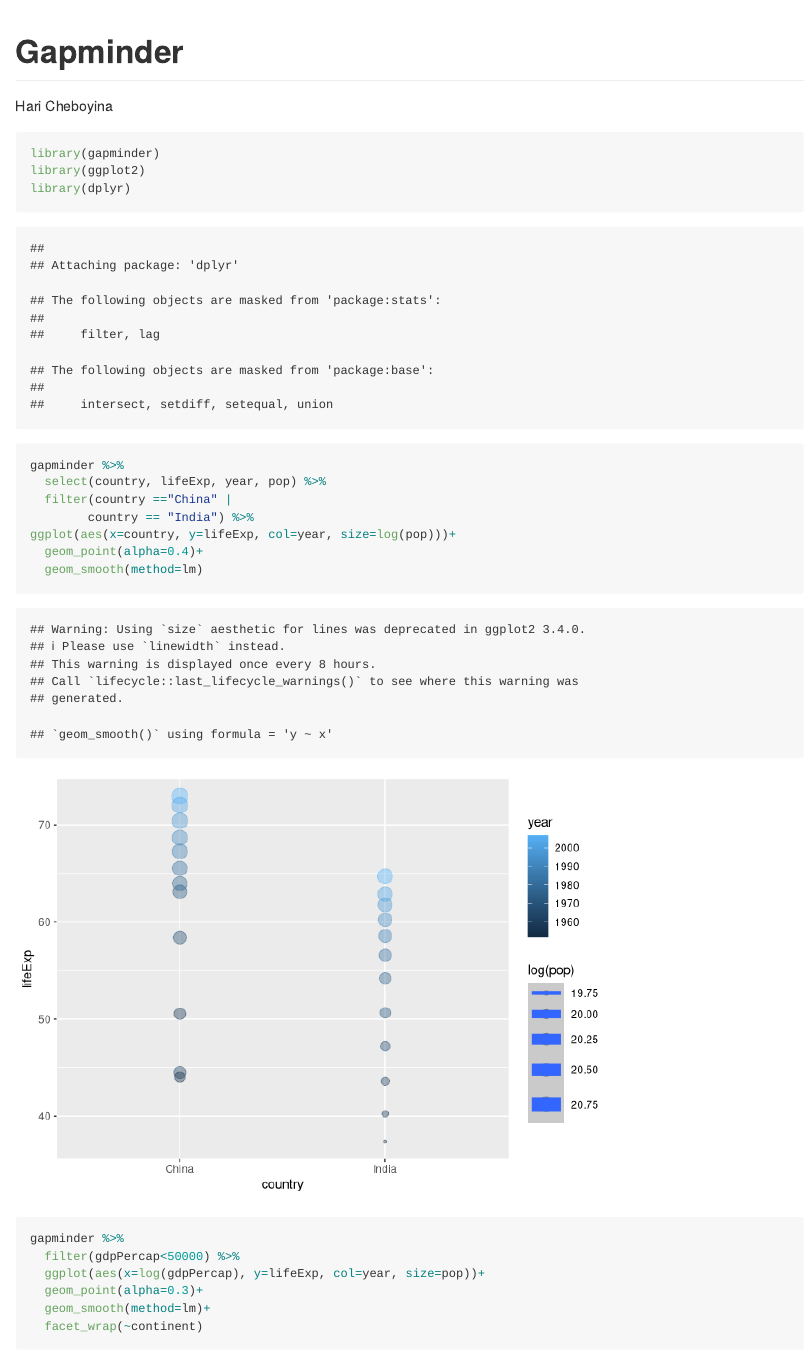
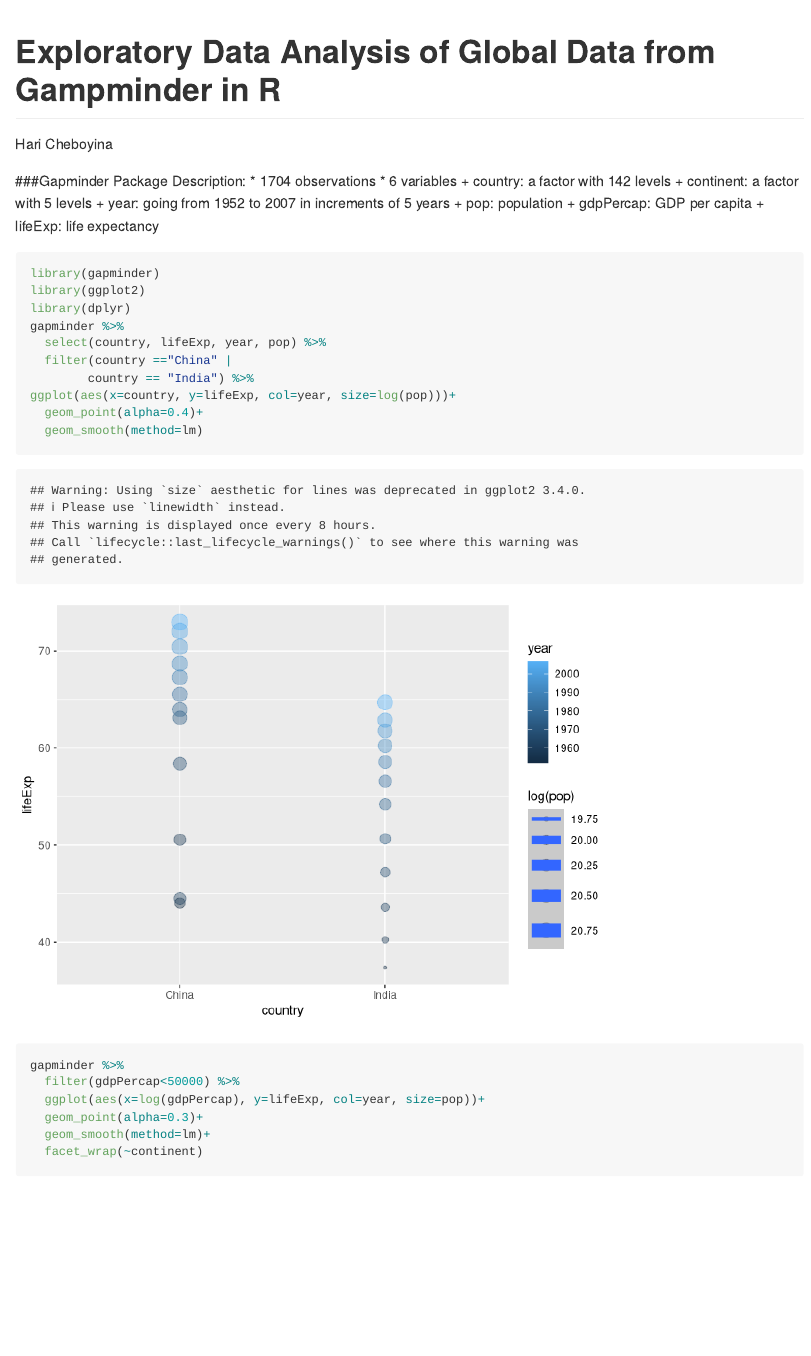
Before and after one commit to chartbuster/Gapminder, an R Markdown document (Gapminder.Rmd): the page in a window 1100 px wide, from its top. Rendered offline with R 4.5, knitr and Pandoc, with nearby package versions; code that draws random numbers runs with fixed seeds of ours; some code elsewhere in the file could not run offline; the gapminder table comes from the copy in Python's plotly package.

Commit message:
Modified Markdown YAML header. Added Gapminder package description

````diff
--- a/Gapminder.Rmd
+++ b/Gapminder.Rmd
@@ -1,10 +1,19 @@
 ---
-title: "Gapminder"
+title: "Exploratory Data Analysis of Global Data from Gampminder in R"
 output: github_document
 author: "Hari Cheboyina"
 ---
+###Gapminder Package Description:
+* 1704 observations
+* 6 variables
+    + country: a factor with 142 levels
+    + continent: a factor with 5 levels
+    + year: going from 1952 to 2007 in increments of 5 years
+    + pop: population
+    + gdpPercap: GDP per capita
+    + lifeExp: life expectancy
 
-```{r}
+```{r, message = FALSE}
 library(gapminder)
 library(ggplot2)
 library(dplyr)
````
Also changed, not shown: Gapminder.Rmd (8 more changed lines).
